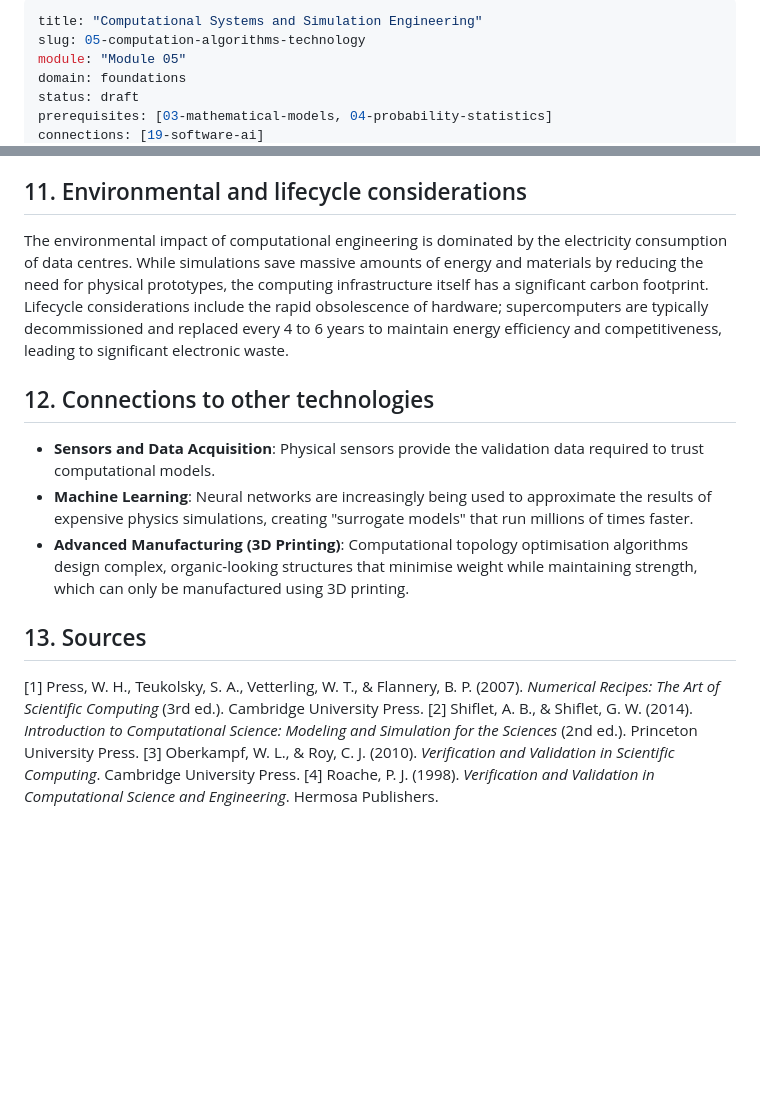
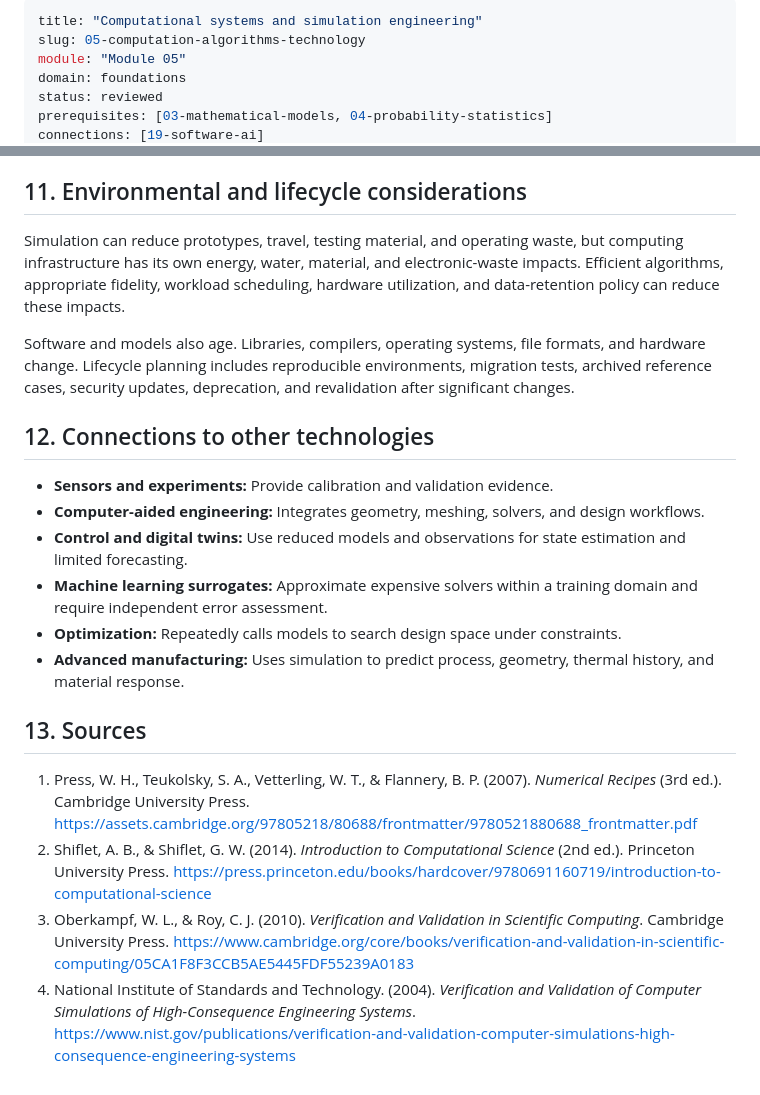
Before and after one commit to Rhodan-lab/principle-to-system, a Markdown page: foundations/05-computation-algorithms/technology.md, 2 parts joined by grey strips. Drawn GitHub-style; blank space fills up the shorter version.

```diff
--- a/foundations/05-computation-algorithms/technology.md
+++ b/foundations/05-computation-algorithms/technology.md
@@ -1,8 +1,8 @@
 ---
-title: "Computational Systems and Simulation Engineering"
+title: "Computational systems and simulation engineering"
 slug: 05-computation-algorithms-technology
 module: "Module 05"
 domain: foundations
-status: draft
+status: reviewed
 prerequisites: [03-mathematical-models, 04-probability-statistics]
 connections: [19-software-ai]
@@ -85,17 +120,22 @@ In engineering, simulations are used to design safety-critical systems like nucl
 
 ## 11. Environmental and lifecycle considerations
 
-The environmental impact of computational engineering is dominated by the electricity consumption of data centres. While simulations save massive amounts of energy and materials by reducing the need for physical prototypes, the computing infrastructure itself has a significant carbon footprint. Lifecycle considerations include the rapid obsolescence of hardware; supercomputers are typically decommissioned and replaced every 4 to 6 years to maintain energy efficiency and competitiveness, leading to significant electronic waste.
+Simulation can reduce prototypes, travel, testing material, and operating waste, but computing infrastructure has its own energy, water, material, and electronic-waste impacts. Efficient algorithms, appropriate fidelity, workload scheduling, hardware utilization, and data-retention policy can reduce these impacts.
+
+Software and models also age. Libraries, compilers, operating systems, file formats, and hardware change. Lifecycle planning includes reproducible environments, migration tests, archived reference cases, security updates, deprecation, and revalidation after significant changes.
 
 ## 12. Connections to other technologies
 
-- **Sensors and Data Acquisition**: Physical sensors provide the validation data required to trust computational models.
-- **Machine Learning**: Neural networks are increasingly being used to approximate the results of expensive physics simulations, creating "surrogate models" that run millions of times faster.
-- **Advanced Manufacturing (3D Printing)**: Computational topology optimisation algorithms design complex, organic-looking structures that minimise weight while maintaining strength, which can only be manufactured using 3D printing.
+- **Sensors and experiments:** Provide calibration and validation evidence.
+- **Computer-aided engineering:** Integrates geometry, meshing, solvers, and design workflows.
+- **Control and digital twins:** Use reduced models and observations for state estimation and limited forecasting.
+- **Machine learning surrogates:** Approximate expensive solvers within a training domain and require independent error assessment.
+- **Optimization:** Repeatedly calls models to search design space under constraints.
+- **Advanced manufacturing:** Uses simulation to predict process, geometry, thermal history, and material response.
 
 ## 13. Sources
 
-[1] Press, W. H., Teukolsky, S. A., Vetterling, W. T., & Flannery, B. P. (2007). *Numerical Recipes: The Art of Scientific Computing* (3rd ed.). Cambridge University Press.
-[2] Shiflet, A. B., & Shiflet, G. W. (2014). *Introduction to Computational Science: Modeling and Simulation for the Sciences* (2nd ed.). Princeton University Press.
-[3] Oberkampf, W. L., & Roy, C. J. (2010). *Verification and Validation in Scientific Computing*. Cambridge University Press.
-[4] Roache, P. J. (1998). *Verification and Validation in Computational Science and Engineering*. Hermosa Publishers.
+1. Press, W. H., Teukolsky, S. A., Vetterling, W. T., & Flannery, B. P. (2007). *Numerical Recipes* (3rd ed.). Cambridge University Press. https://assets.cambridge.org/97805218/80688/frontmatter/9780521880688_frontmatter.pdf
+2. Shiflet, A. B., & Shiflet, G. W. (2014). *Introduction to Computational Science* (2nd ed.). Princeton University Press. https://press.princeton.edu/books/hardcover/9780691160719/introduction-to-computational-science
+3. Oberkampf, W. L., & Roy, C. J. (2010). *Verification and Validation in Scientific Computing*. Cambridge University Press. https://www.cambridge.org/core/books/verification-and-validation-in-scientific-computing/05CA1F8F3CCB5AE5445FDF55239A0183
+4. National Institute of Standards and Technology. (2004). *Verification and Validation of Computer Simulations of High-Consequence Engineering Systems*. https://www.nist.gov/publications/verification-and-validation-computer-simulations-high-consequence-engineering-systems
```
Also changed, not shown: other parts of foundations/05-computation-algorithms/technology.md (+73 -38 lines).
